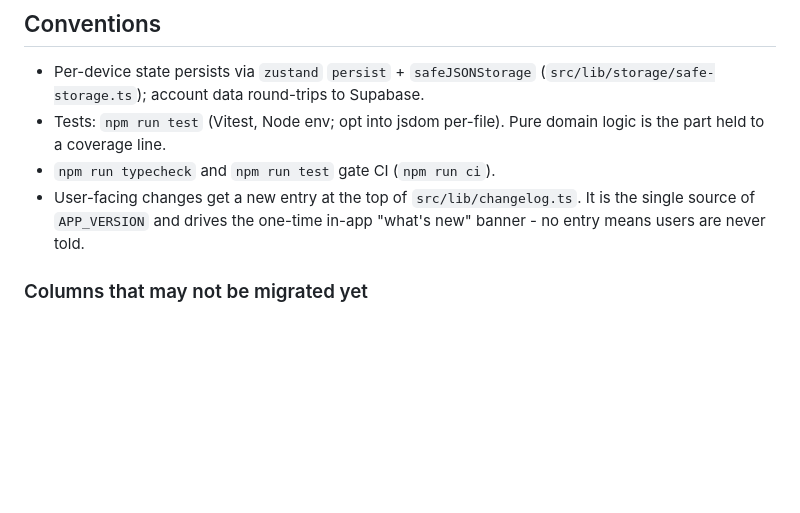
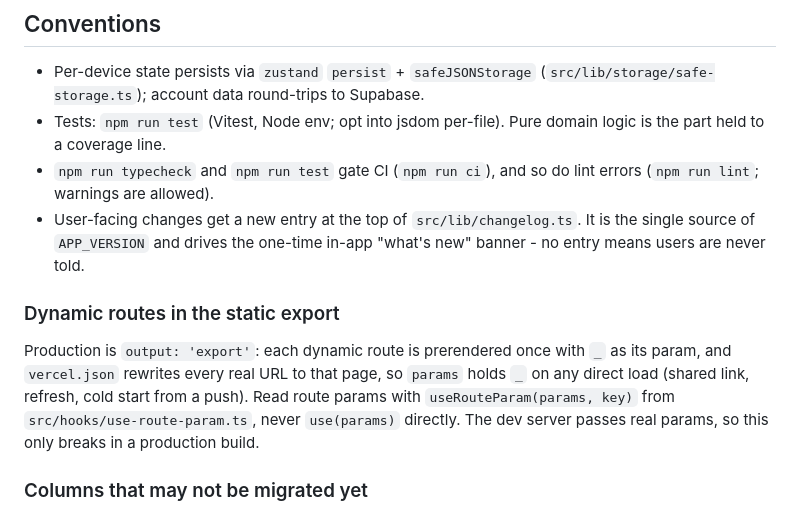
Before and after one commit to darahaas15/hevydrinkr, a Markdown page: AGENTS.md, the part around the change. Drawn GitHub-style; blank space fills up the shorter version.

Commit message:
Document static-export route params and the lint gate

```diff
--- a/AGENTS.md
+++ b/AGENTS.md
@@ -65,8 +65,14 @@ Dark mode is preserved byte-for-byte: every new token's dark value equals the li
 
 - Per-device state persists via `zustand` `persist` + `safeJSONStorage` (`src/lib/storage/safe-storage.ts`); account data round-trips to Supabase.
 - Tests: `npm run test` (Vitest, Node env; opt into jsdom per-file). Pure domain logic is the part held to a coverage line.
-- `npm run typecheck` and `npm run test` gate CI (`npm run ci`).
+- `npm run typecheck` and `npm run test` gate CI (`npm run ci`), and so do lint errors (`npm run lint`; warnings are allowed).
 - User-facing changes get a new entry at the top of `src/lib/changelog.ts`. It is the single source of `APP_VERSION` and drives the one-time in-app "what's new" banner - no entry means users are never told.
+
+### Dynamic routes in the static export
+
+Production is `output: 'export'`: each dynamic route is prerendered once with `_` as its param, and `vercel.json` rewrites every real URL to that page, so `params` holds `_` on any direct load (shared link, refresh, cold start from a push).
+Read route params with `useRouteParam(params, key)` from `src/hooks/use-route-param.ts`, never `use(params)` directly.
+The dev server passes real params, so this only breaks in a production build.
 
 ### Columns that may not be migrated yet
 
```
